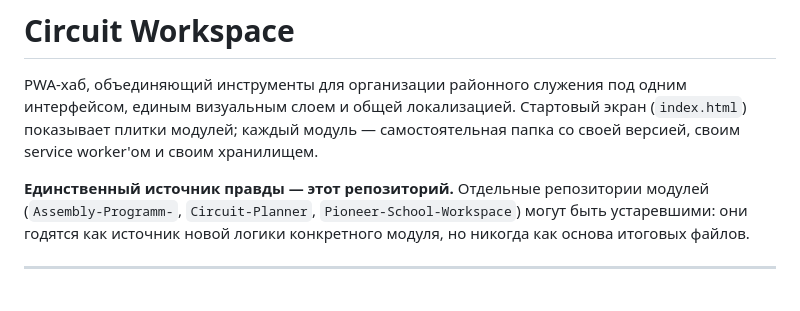
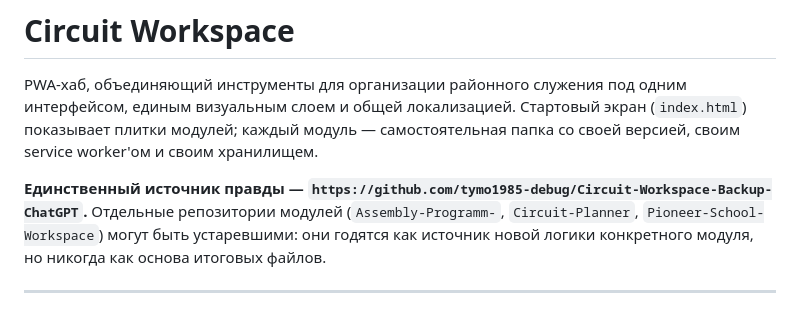
Before and after one commit to tymo1985-debug/Circuit-Workspace-Backup-ChatGPT, a Markdown page: README.md, the part around the change. GitHub-like rendering.

```diff
--- a/README.md
+++ b/README.md
@@ -5,7 +5,9 @@ PWA-хаб, объединяющий инструменты для органи
 (`index.html`) показывает плитки модулей; каждый модуль — самостоятельная папка
 со своей версией, своим service worker'ом и своим хранилищем.
 
-**Единственный источник правды — этот репозиторий.** Отдельные репозитории
+**Единственный источник правды —
+`https://github.com/tymo1985-debug/Circuit-Workspace-Backup-ChatGPT`.**
+Отдельные репозитории
 модулей (`Assembly-Programm-`, `Circuit-Planner`, `Pioneer-School-Workspace`)
 могут быть устаревшими: они годятся как источник новой логики конкретного
 модуля, но никогда как основа итоговых файлов.
```
Also changed, not shown: AGENTS.md (+13 -2 lines).
